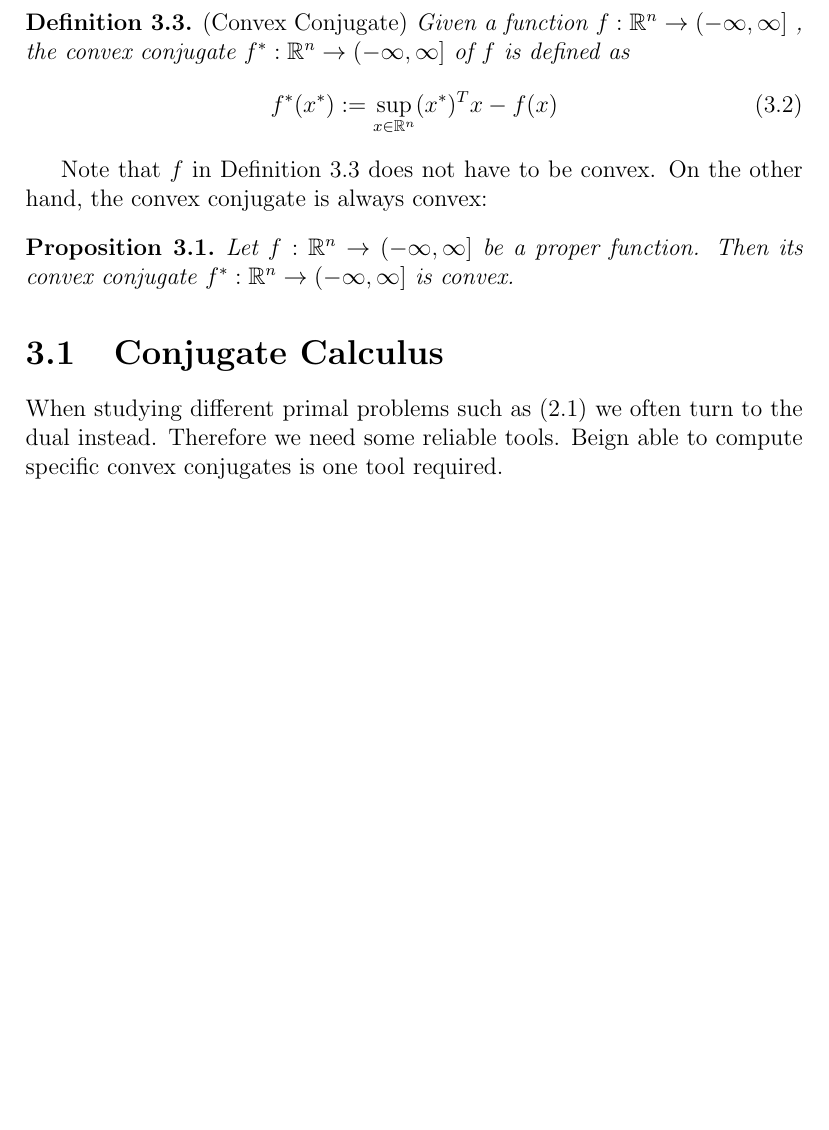
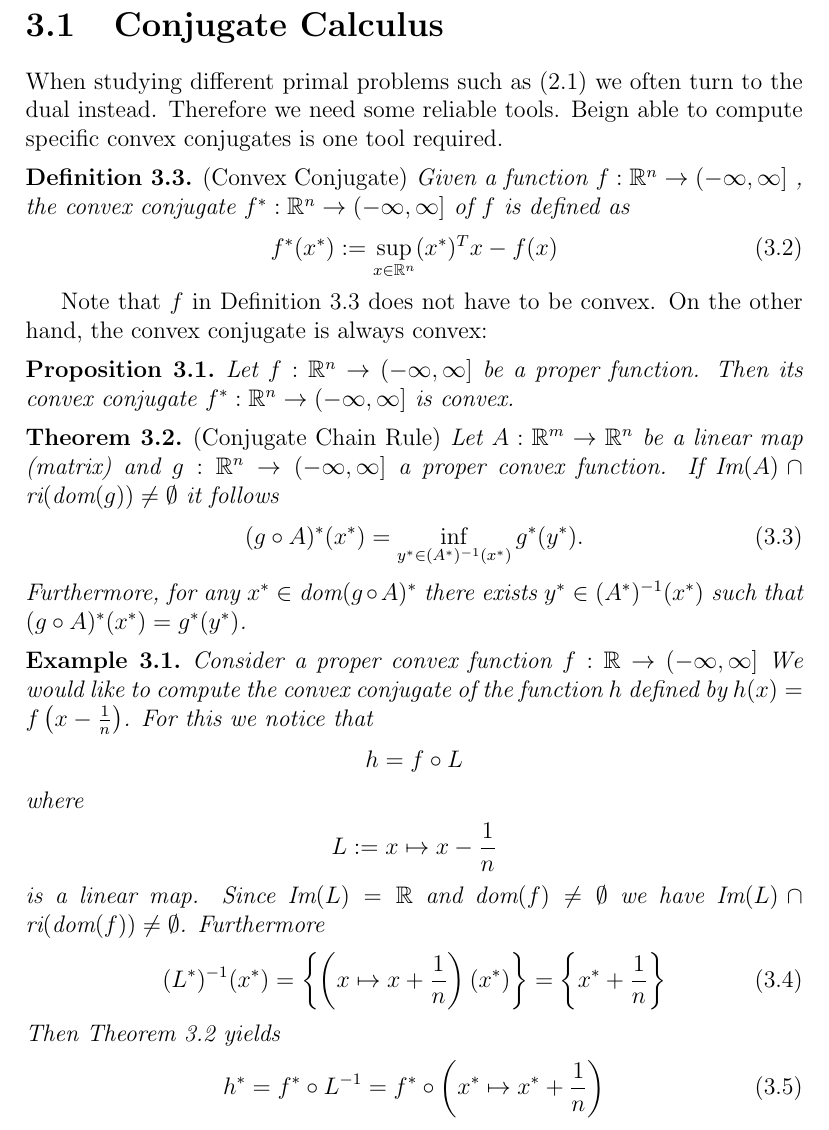
Before and after one commit to st151610/master_thesis, a LaTeX document (main.tex, which reads chapters/convex_analysis.tex): part of page 12 of 21 before the commit and part of page 12 of 22 after it, cut so that both start at the same text, the shorter picture padded with empty space. Compiled offline with pdfLaTeX.

Commit message:
added example and theorem for conjugate chain rule.

```diff
--- a/chapters/convex_analysis.tex
+++ b/chapters/convex_analysis.tex
@@ -45,6 +45,16 @@ Often an equivalent characterisation of convex functions is more useful.
   \emph{proper convex function}
 \end{definition}
 
+
+%%%%%%%%%%%%%%%%%%%%%%
+% CONJUGATE CALCULUS %
+%%%%%%%%%%%%%%%%%%%%%%
+\section{Conjugate Calculus}
+When studying different primal problems such as \eqref{primal_weighting_binary} we often turn to the dual instead.
+Therefore we need some reliable tools.
+Beign able to compute specific convex conjugates is one tool required.
+
+
 \begin{definition}
   \label{ def_convex_conjugate }
   \emph{(Convex Conjugate)}
@@ -86,13 +96,107 @@ does not have to be convex. On the other hand, the convex conjugate is always co
   is convex.
 \end{proposition}
 
-%%%%%%%%%%%%%%%%%%%%%%
-% CONJUGATE CALCULUS %
-%%%%%%%%%%%%%%%%%%%%%%
-\section{Conjugate Calculus}
-When studying different primal problems such as \eqref{primal_weighting_binary} we often turn to the dual instead.
-Therefore we need some reliable tools.
-Beign able to compute specific convex conjugates is one tool required.
+% conjugate chain rule %
+ %%%%%%%%%%%%%%%%%%%%%%
+
+\begin{theorem}
+  \emph{(Conjugate Chain Rule)}
+  \label{cvxa_conjugate_chain_rule}
+  Let
+  $
+    A:
+      \R^m \to \R^n
+  $
+  be a linear map (matrix)
+  and
+  $
+    g:
+      \R^n \to (-\infty, \infty]
+  $
+  a proper convex function. If
+  $
+    \text{Im}(A) \cap \text{ri}(\text{dom}(g))
+    \neq
+    \emptyset
+  $
+  it follows
+  \begin{gather}
+    ( g \circ A )^* ( x^* )
+    =
+    \inf_
+          { y^* \in ( A^* )^{ -1 } ( x^* )}
+                                          g^*( y^* )
+                                          .
+  \end{gather}
+  Furthermore,
+    for any
+      $
+        x^* \in \text{dom}( g \circ A)^*
+      $
+        there exists
+          $
+            y^* \in ( A^* )^{ -1 } ( x^* )
+          $
+            such that
+              $
+                ( g \circ A)^* ( x^* )
+                =
+                g^*( y^* )
+              $.
+\end{theorem}
+\begin{example}
+  Consider a proper convex function
+  $
+    f:
+    \R \to ( -\infty, \infty]
+  $
+  We would like to compute the convex conjugate of the function
+  $h$ defined by
+  $
+    h(x) = f \left( x - \frac{1}{n} \right)
+  $.
+  For this we notice that
+  \begin{gather*}
+    h = f \circ L
+  \end{gather*}
+  where
+  \begin{gather*}
+   L := x \mapsto x - \frac{1}{n}
+  \end{gather*}
+  is a linear map.
+  Since
+  $
+    \text{Im}(L) = \R
+  $
+  and
+  $\text{dom}(f) \neq \emptyset$
+  we have
+  $
+    \text{Im}(L)
+    \cap
+    \text{ri}(\text{dom}(f) )
+    \neq
+    \emptyset
+  $.
+  Furthermore
+  \begin{gather}
+    (L^*)^{-1}(x^*)
+    =
+    \left\{
+     \left( x \mapsto x + \frac{1}{n} \right) (x^*)
+    \right\}
+    =
+    \left\{ x^* + \frac{1}{n} \right\}
+  \end{gather}
+  Then Theorem~\ref{cvxa_conjugate_chain_rule}
+  yields
+  \begin{gather}
+    h^* = f^* \circ L^{-1}
+        =  f^* \circ
+        \left( x^* \mapsto x^* + \frac{1}{n} \right)
+  \end{gather}
+
+\end{example}
 
 
 
--- a/main.tex
+++ b/main.tex
@@ -11,6 +11,7 @@
 
 \newtheorem{assumption}{Assumption}
 \newtheorem{remark}{Remark}[chapter]
+\newtheorem{example}{Example}[chapter]
 \newtheorem{subassumption}{}[assumption]
 \newtheorem{theorem}{Theorem}[chapter]
 \newtheorem{lemma}{Lemma}[chapter]
```
Also changed, not shown: main.pdf, 5 other files.
